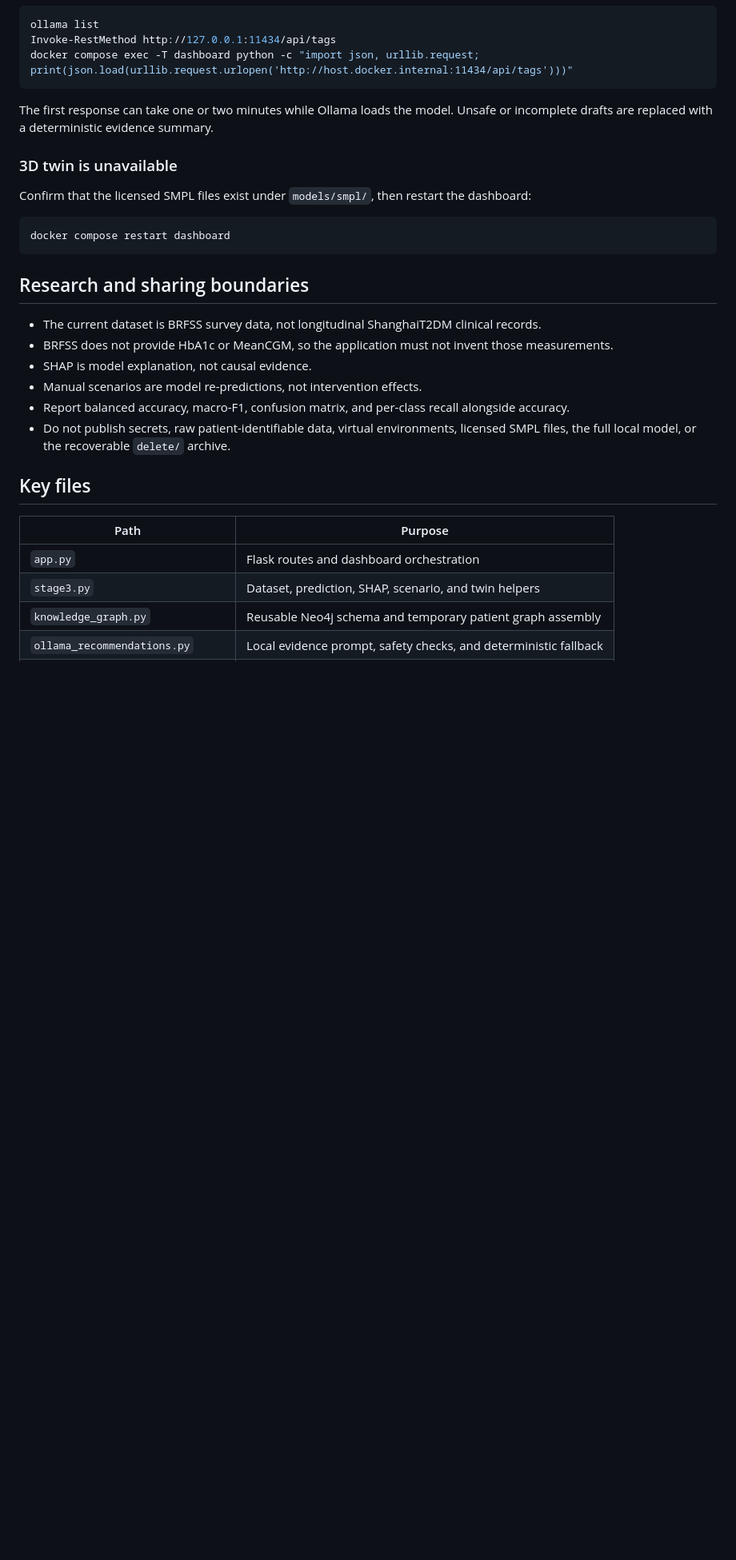
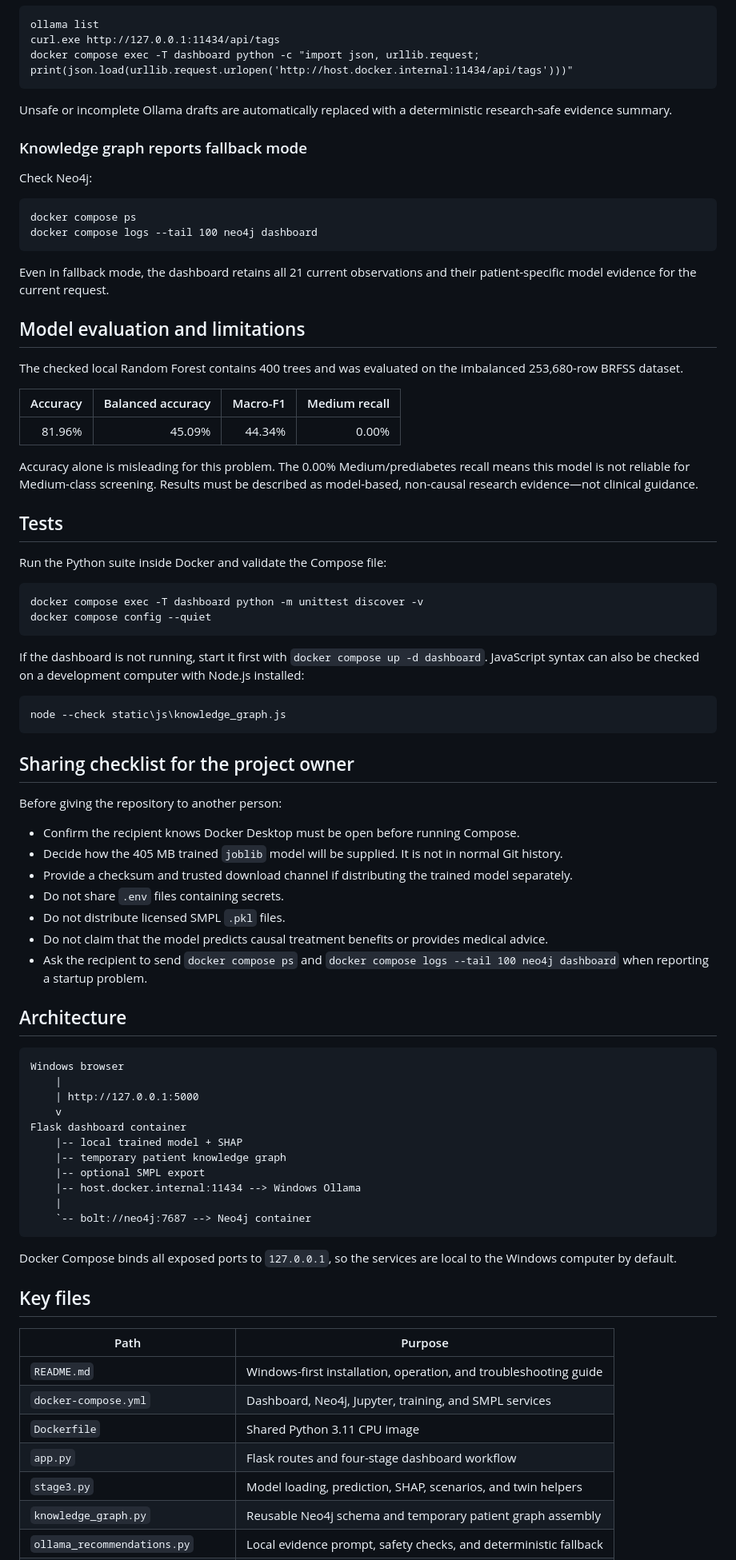
Before and after one commit to AA-49/digitalTwins, a Markdown page: README.md, the part around one of its changes. Shown at 80% size. Drawn GitHub-style; blank space fills up the shorter version.

````diff
--- a/README.md
+++ b/README.md
@@ -179,32 +310,84 @@ Even in fallback mode, the page keeps all 21 patient observations and their comp
 ollama list
-Invoke-RestMethod http://127.0.0.1:11434/api/tags
+curl.exe http://127.0.0.1:11434/api/tags
 docker compose exec -T dashboard python -c "import json, urllib.request; print(json.load(urllib.request.urlopen('http://host.docker.internal:11434/api/tags')))"
 ```
 
-The first response can take one or two minutes while Ollama loads the model. Unsafe or incomplete drafts are replaced with a deterministic evidence summary.
+Unsafe or incomplete Ollama drafts are automatically replaced with a deterministic research-safe evidence summary.
 
-### 3D twin is unavailable
+### Knowledge graph reports fallback mode
 
-Confirm that the licensed SMPL files exist under `models/smpl/`, then restart the dashboard:
+Check Neo4j:
 
-```powershell
-docker compose restart dashboard
+```bat
+docker compose ps
+docker compose logs --tail 100 neo4j dashboard
 ```
 
-## Research and sharing boundaries
+Even in fallback mode, the dashboard retains all 21 current observations and their patient-specific model evidence for the current request.
 
-- The current dataset is BRFSS survey data, not longitudinal ShanghaiT2DM clinical records.
-- BRFSS does not provide HbA1c or MeanCGM, so the application must not invent those measurements.
-- SHAP is model explanation, not causal evidence.
-- Manual scenarios are model re-predictions, not intervention effects.
-- Report balanced accuracy, macro-F1, confusion matrix, and per-class recall alongside accuracy.
-- Do not publish secrets, raw patient-identifiable data, virtual environments, licensed SMPL files, the full local model, or the recoverable `delete/` archive.
+## Model evaluation and limitations
+
+The checked local Random Forest contains 400 trees and was evaluated on the imbalanced 253,680-row BRFSS dataset.
+
+| Accuracy | Balanced accuracy | Macro-F1 | Medium recall |
+| ---: | ---: | ---: | ---: |
+| 81.96% | 45.09% | 44.34% | 0.00% |
+
+Accuracy alone is misleading for this problem. The 0.00% Medium/prediabetes recall means this model is not reliable for Medium-class screening. Results must be described as model-based, non-causal research evidence—not clinical guidance.
+
+## Tests
+
+Run the Python suite inside Docker and validate the Compose file:
+
+```bat
+docker compose exec -T dashboard python -m unittest discover -v
+docker compose config --quiet
+```
+
+If the dashboard is not running, start it first with `docker compose up -d dashboard`. JavaScript syntax can also be checked on a development computer with Node.js installed:
+
+```bat
+node --check static\js\knowledge_graph.js
+```
+
+## Sharing checklist for the project owner
+
+Before giving the repository to another person:
+
+- Confirm the recipient knows Docker Desktop must be open before running Compose.
+- Decide how the 405 MB trained `joblib` model will be supplied. It is not in normal Git history.
+- Provide a checksum and trusted download channel if distributing the trained model separately.
+- Do not share `.env` files containing secrets.
+- Do not distribute licensed SMPL `.pkl` files.
+- Do not claim that the model predicts causal treatment benefits or provides medical advice.
+- Ask the recipient to send `docker compose ps` and `docker compose logs --tail 100 neo4j dashboard` when reporting a startup problem.
+
+## Architecture
+
+```text
+Windows browser
+    |
+    | http://127.0.0.1:5000
+    v
+Flask dashboard container
+    |-- local trained model + SHAP
+    |-- temporary patient knowledge graph
+    |-- optional SMPL export
+    |-- host.docker.internal:11434 --> Windows Ollama
+    |
+    `-- bolt://neo4j:7687 --> Neo4j container
+```
+
+Docker Compose binds all exposed ports to `127.0.0.1`, so the services are local to the Windows computer by default.
 
 ## Key files
 
 | Path | Purpose |
 | --- | --- |
-| `app.py` | Flask routes and dashboard orchestration |
-| `stage3.py` | Dataset, prediction, SHAP, scenario, and twin helpers |
+| `README.md` | Windows-first installation, operation, and troubleshooting guide |
+| `docker-compose.yml` | Dashboard, Neo4j, Jupyter, training, and SMPL services |
+| `Dockerfile` | Shared Python 3.11 CPU image |
+| `app.py` | Flask routes and four-stage dashboard workflow |
+| `stage3.py` | Model loading, prediction, SHAP, scenarios, and twin helpers |
 | `knowledge_graph.py` | Reusable Neo4j schema and temporary patient graph assembly |
 | `ollama_recommendations.py` | Local evidence prompt, safety checks, and deterministic fallback |
````
Also changed, not shown: other parts of README.md (+261 -131 lines).
